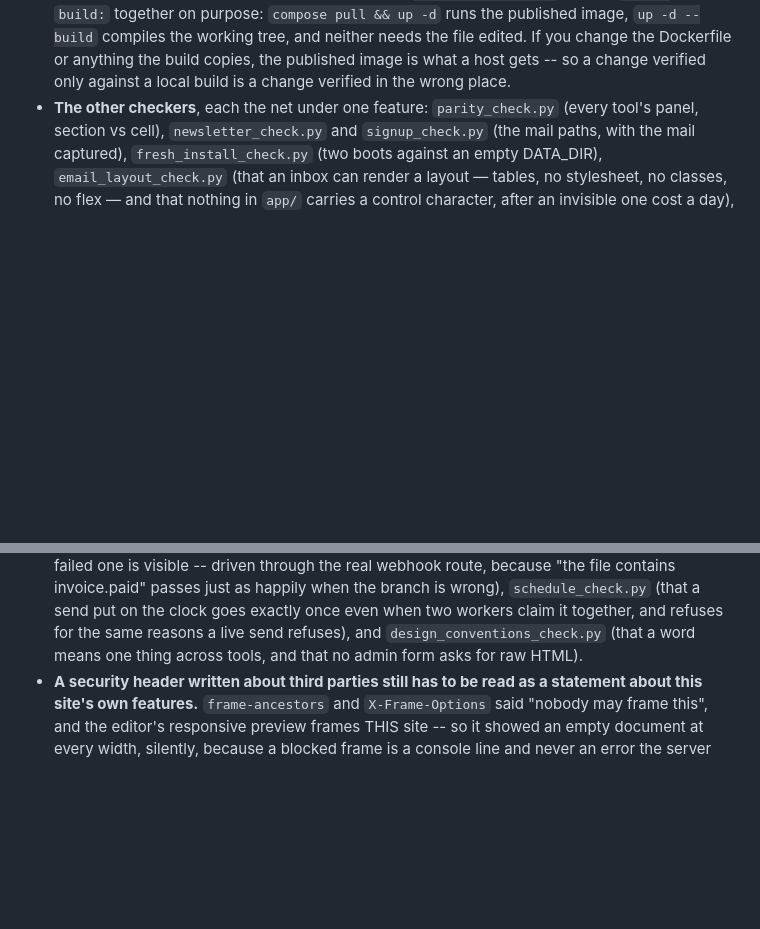
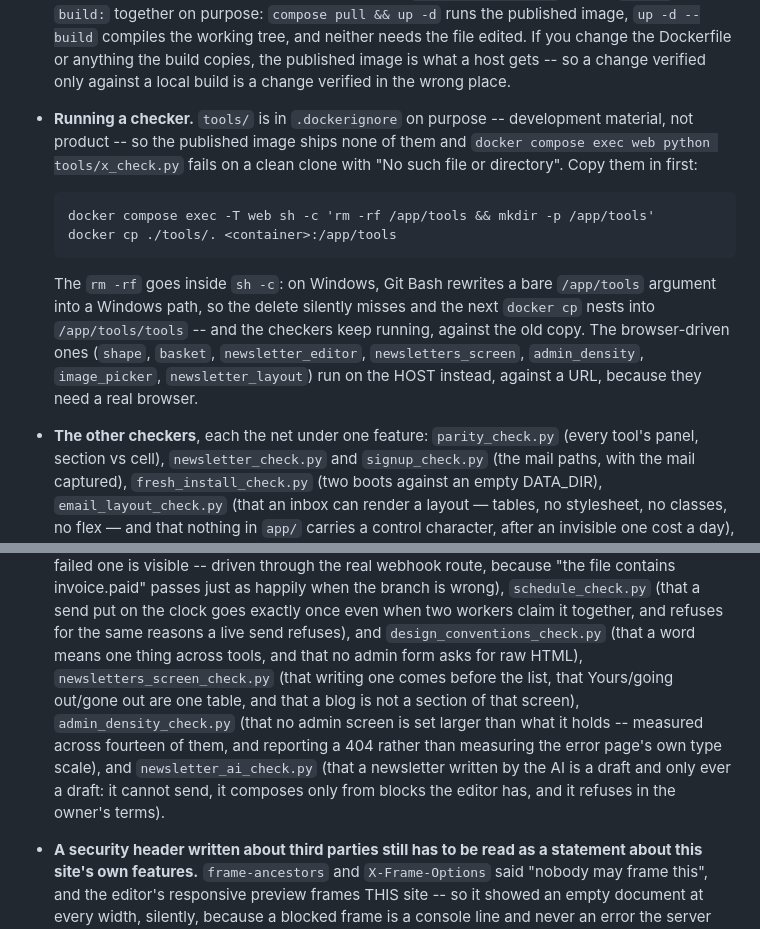
Before and after one commit to rdkmedia0/gmsCms, a Markdown page: CLAUDE.md, 2 parts joined by grey strips. Rendered like a GitHub page; blank space fills up the shorter version.

Commit message:
Say how to run a checker, and list the three new ones
tools/ is in .dockerignore on purpose -- development material, not
product -- so the published image ships none of them, and every
checker's own docstring says "run inside the container", which fails on
a clean clone with "No such file or directory". I have been copying them
in all session without noticing that step was written down nowhere.

It is written down now, including the Windows trap that cost real time:
the rm -rf goes inside sh -c, because Git Bash rewrites a bare
/app/tools argument into a Windows path, so the delete silently misses
and the next docker cp nests into /app/tools/tools -- and the checkers
keep running, against the old copy.

Also names which checkers run on the HOST instead, against a URL,
because they need a real browser.

And lists newsletters_screen, admin_density and newsletter_ai among the
nets, which the commits that added them did not.

Co-Authored-By: Claude Opus 5 <noreply@anthropic.com>

````diff
--- a/CLAUDE.md
+++ b/CLAUDE.md
@@ -1377,6 +1377,23 @@ part that constrains the CODE.
   edited. If you change the Dockerfile or anything the build copies, the
   published image is what a host gets -- so a change verified only against
   a local build is a change verified in the wrong place.
+- **Running a checker.** `tools/` is in `.dockerignore` on purpose --
+  development material, not product -- so the published image ships none
+  of them and `docker compose exec web python tools/x_check.py` fails on
+  a clean clone with "No such file or directory". Copy them in first:
+
+  ```
+  docker compose exec -T web sh -c 'rm -rf /app/tools && mkdir -p /app/tools'
+  docker cp ./tools/. <container>:/app/tools
+  ```
+
+  The `rm -rf` goes inside `sh -c`: on Windows, Git Bash rewrites a bare
+  `/app/tools` argument into a Windows path, so the delete silently
+  misses and the next `docker cp` nests into `/app/tools/tools` -- and
+  the checkers keep running, against the old copy. The browser-driven
+  ones (`shape`, `basket`, `newsletter_editor`, `newsletters_screen`,
+  `admin_density`, `image_picker`, `newsletter_layout`) run on the HOST
+  instead, against a URL, because they need a real browser.
 - **The other checkers**, each the net under one feature:
   `parity_check.py` (every tool's panel, section vs cell),
   `newsletter_check.py` and `signup_check.py` (the mail paths, with the
@@ -1413,7 +1430,16 @@ part that constrains the CODE.
   even when two workers claim it together, and refuses for the same
   reasons a live send refuses), and
   `design_conventions_check.py` (that a word means one thing across
-  tools, and that no admin form asks for raw HTML).
+  tools, and that no admin form asks for raw HTML),
+  `newsletters_screen_check.py` (that writing one comes before the list,
+  that Yours/going out/gone out are one table, and that a blog is not a
+  section of that screen),
+  `admin_density_check.py` (that no admin screen is set larger than what
+  it holds -- measured across fourteen of them, and reporting a 404
+  rather than measuring the error page's own type scale), and
+  `newsletter_ai_check.py` (that a newsletter written by the AI is a
+  draft and only ever a draft: it cannot send, it composes only from
+  blocks the editor has, and it refuses in the owner's terms).
 - **A security header written about third parties still has to be read
   as a statement about this site's own features.** `frame-ancestors` and
   `X-Frame-Options` said "nobody may frame this", and the editor's
````
